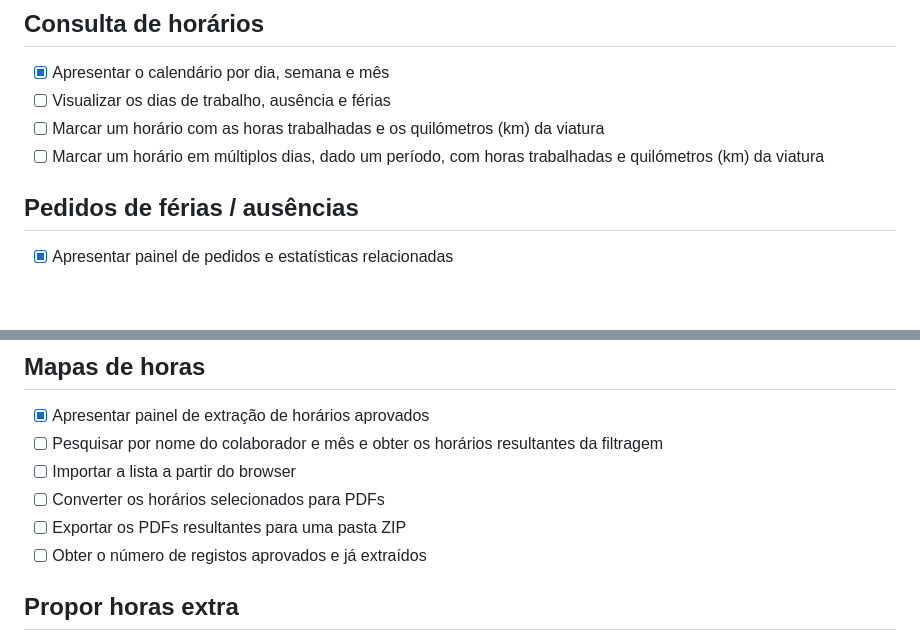
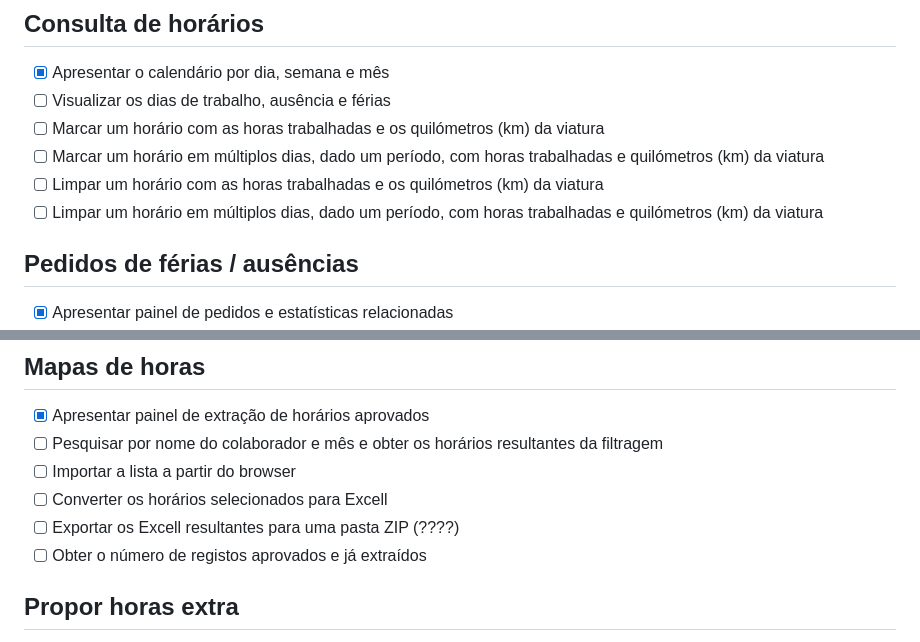
Before and after one commit to ThinkAttitude/inov360, a Markdown page: TODO.md, 2 parts joined by grey strips. Rendered like a GitHub page; blank space fills up the shorter version.

```diff
--- a/TODO.md
+++ b/TODO.md
@@ -13,6 +13,8 @@
 - [ ] Visualizar os dias de trabalho, ausência e férias
 - [ ] Marcar um horário com as horas trabalhadas e os quilómetros (km) da viatura
 - [ ] Marcar um horário em múltiplos dias, dado um período, com horas trabalhadas e quilómetros (km) da viatura
+- [ ] Limpar um horário com as horas trabalhadas e os quilómetros (km) da viatura
+- [ ] Limpar um horário em múltiplos dias, dado um período, com horas trabalhadas e quilómetros (km) da viatura
 
 ## Pedidos de férias / ausências
 - [x] Apresentar painel de pedidos e estatísticas relacionadas
@@ -26,8 +28,8 @@
 - [x] Apresentar painel de extração de horários aprovados
 - [ ] Pesquisar por nome do colaborador e mês e obter os horários resultantes da filtragem
 - [ ] Importar a lista a partir do browser
-- [ ] Converter os horários selecionados para PDFs
-- [ ] Exportar os PDFs resultantes para uma pasta ZIP
+- [ ] Converter os horários selecionados para Excell
+- [ ] Exportar os Excell resultantes para uma pasta ZIP (????)
 - [ ] Obter o número de registos aprovados e já extraídos
 
 ## Propor horas extra
```
